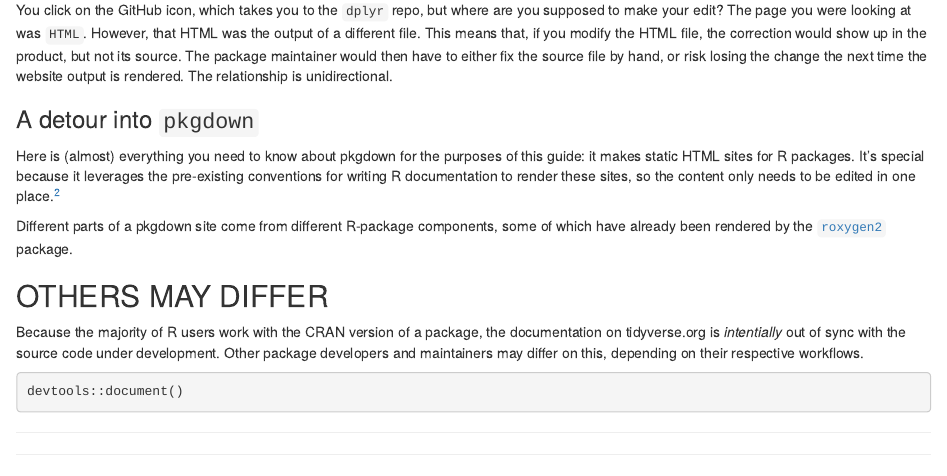
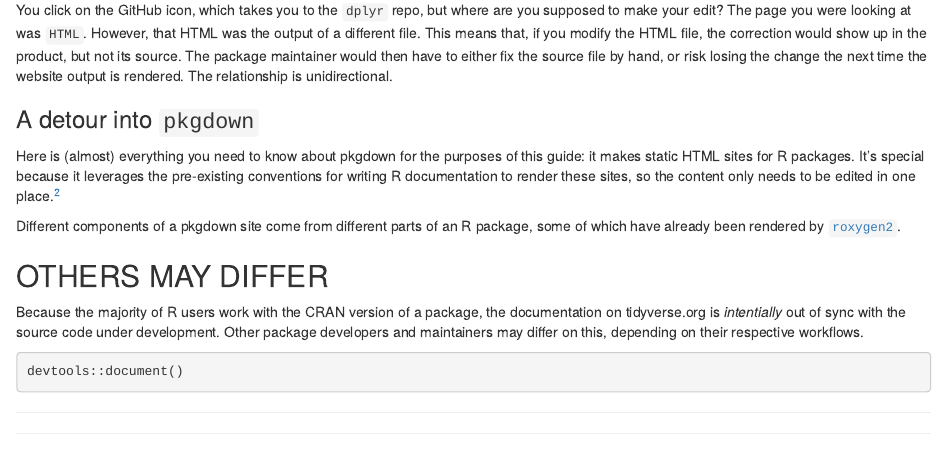
Before and after one commit to batpigandme/pullreq, an R Markdown document (docs/tidyverse_prs_pt01.Rmd): the page in a window 1100 px wide, from 1060 px down. Rendered offline with R 4.5, knitr and Pandoc, with nearby package versions.

Commit message:
Reword package components par

```diff
--- a/docs/tidyverse_prs_pt01.Rmd
+++ b/docs/tidyverse_prs_pt01.Rmd
@@ -99,9 +99,9 @@ this guide: it makes static HTML sites for R packages. It's special because it
 leverages the pre-existing conventions for writing R documentation to render
 these sites, so the content only needs to be edited in one place.[^pkgdown]
 
-Different parts of a pkgdown site come from different R-package components, some
-of which have already been rendered by the
-[`roxygen2`](https://github.com/klutometis/roxygen) package.
+Different components of a pkgdown site come from different parts of an R
+package, some of which have already been rendered by
+[`roxygen2`](https://github.com/klutometis/roxygen).
 
 ## OTHERS MAY DIFFER
 
```
